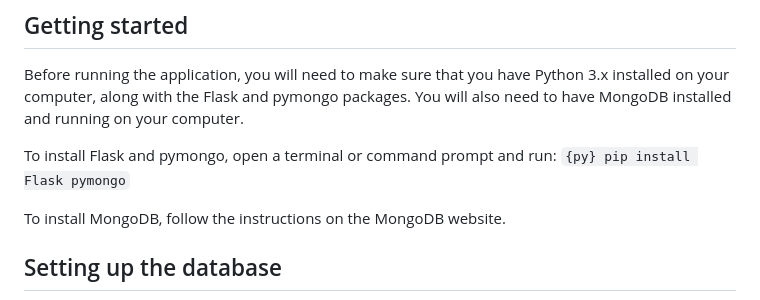
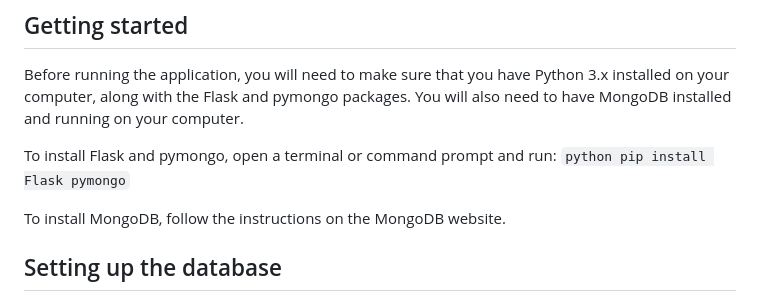
Before and after one commit to milik0/DrinksCatalog, a Markdown page: README.md, the part around the change. Rendered like a GitHub page.

```diff
--- a/README.md
+++ b/README.md
@@ -5,7 +5,7 @@ DrinksCatalog is a web application built with Flask and MongoDB that allows user
 Before running the application, you will need to make sure that you have Python 3.x installed on your computer, along with the Flask and pymongo packages. You will also need to have MongoDB installed and running on your computer.
 
 To install Flask and pymongo, open a terminal or command prompt and run:
-``{py} pip install Flask pymongo``
+``python pip install Flask pymongo``
 
 To install MongoDB, follow the instructions on the MongoDB website.
 
```
